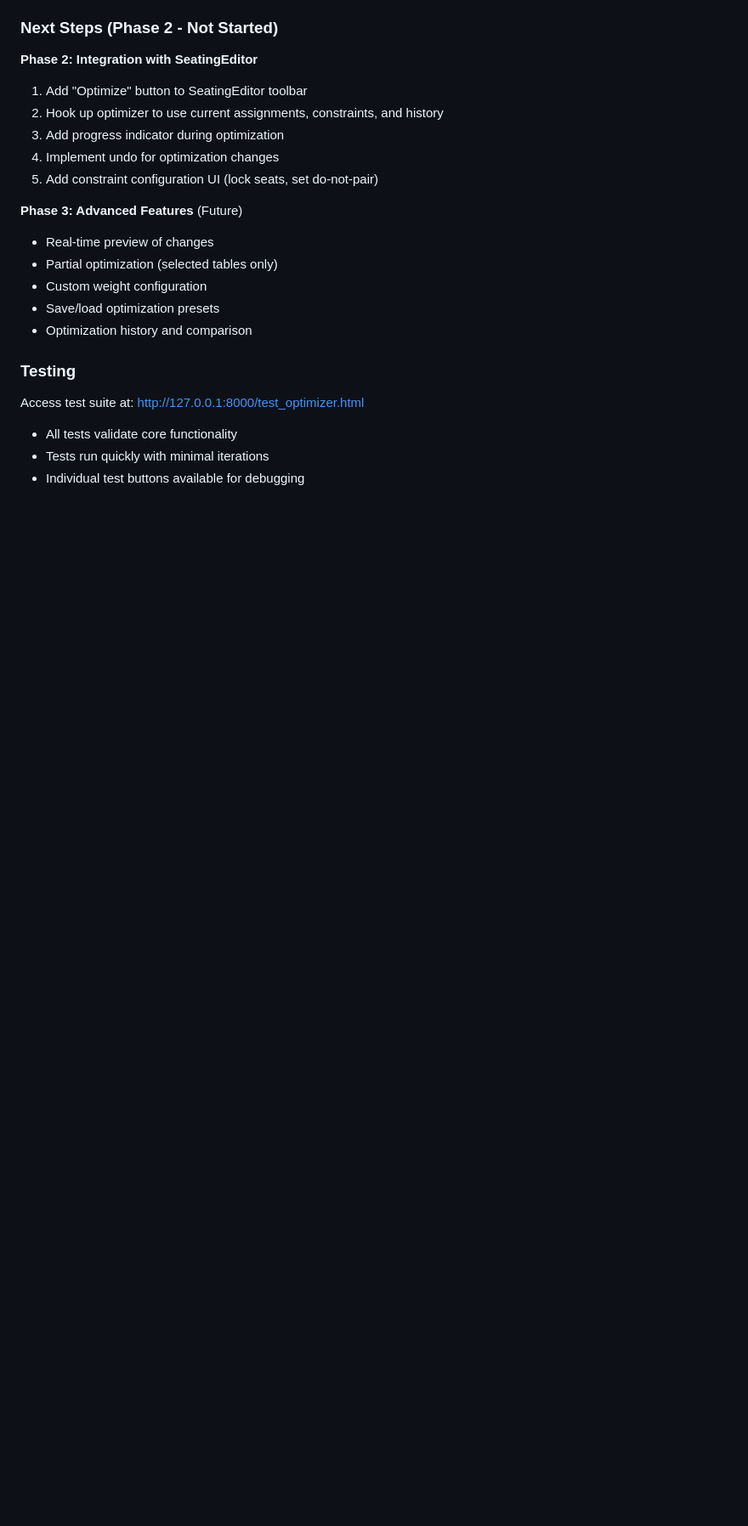
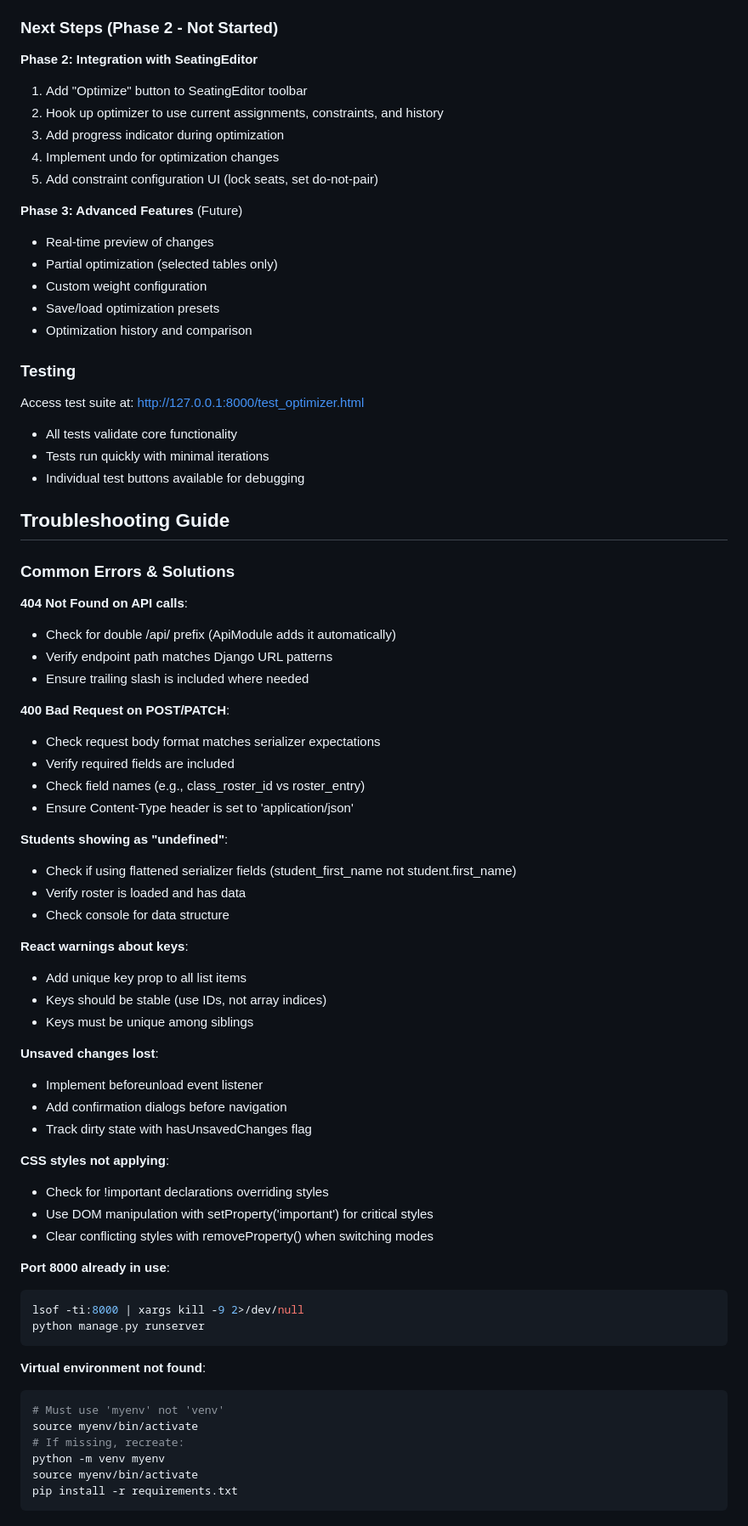
Before and after one commit to bcransto/student_management_api, a Markdown page: CLAUDE.md, the part around one of its changes. Shown at 85% size. Rendered like a GitHub page; blank space fills up the shorter version.

````diff
--- a/CLAUDE.md
+++ b/CLAUDE.md
@@ -447,3 +542,54 @@ Access test suite at: http://127.0.0.1:8000/test_optimizer.html
 - All tests validate core functionality
 - Tests run quickly with minimal iterations
 - Individual test buttons available for debugging
+
+## Troubleshooting Guide
+
+### Common Errors & Solutions
+
+**404 Not Found on API calls**:
+- Check for double /api/ prefix (ApiModule adds it automatically)
+- Verify endpoint path matches Django URL patterns
+- Ensure trailing slash is included where needed
+
+**400 Bad Request on POST/PATCH**:
+- Check request body format matches serializer expectations
+- Verify required fields are included
+- Check field names (e.g., class_roster_id vs roster_entry)
+- Ensure Content-Type header is set to 'application/json'
+
+**Students showing as "undefined"**:
+- Check if using flattened serializer fields (student_first_name not student.first_name)
+- Verify roster is loaded and has data
+- Check console for data structure
+
+**React warnings about keys**:
+- Add unique key prop to all list items
+- Keys should be stable (use IDs, not array indices)
+- Keys must be unique among siblings
+
+**Unsaved changes lost**:
+- Implement beforeunload event listener
+- Add confirmation dialogs before navigation
+- Track dirty state with hasUnsavedChanges flag
+
+**CSS styles not applying**:
+- Check for !important declarations overriding styles
+- Use DOM manipulation with setProperty('important') for critical styles
+- Clear conflicting styles with removeProperty() when switching modes
+
+**Port 8000 already in use**:
+```bash
+lsof -ti:8000 | xargs kill -9 2>/dev/null
+python manage.py runserver
+```
+
+**Virtual environment not found**:
+```bash
+# Must use 'myenv' not 'venv'
+source myenv/bin/activate
+# If missing, recreate:
+python -m venv myenv
+source myenv/bin/activate
+pip install -r requirements.txt
+```
````
Also changed, not shown: other parts of CLAUDE.md (+99 -4 lines).
